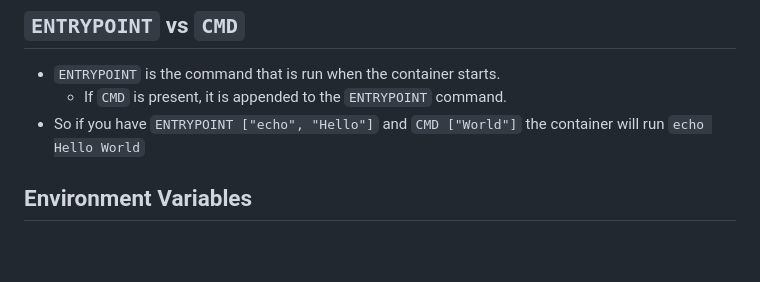
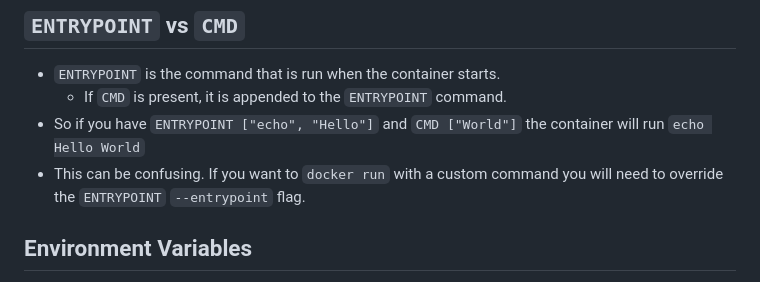
Before and after one commit to jpmorris/data_science_consultant_lessons, a Markdown page: lectures/015-docker/015-001-docker_primer.md, the part around the change. GitHub-like rendering; blank space fills up the shorter version.

Commit message:
docker updates

```diff
--- a/lectures/015-docker/015-001-docker_primer.md
+++ b/lectures/015-docker/015-001-docker_primer.md
@@ -124,6 +124,8 @@ EXPOSE 27017
 - `ENTRYPOINT` is the command that is run when the container starts.
   - If `CMD` is present, it is appended to the `ENTRYPOINT` command.
 - So if you have `ENTRYPOINT ["echo", "Hello"]` and `CMD ["World"]` the container will run `echo Hello World`
+- This can be confusing. If you want to `docker run` with a custom command you will need to override
+  the `ENTRYPOINT` `--entrypoint` flag.
 
 
 ## Environment Variables
```
